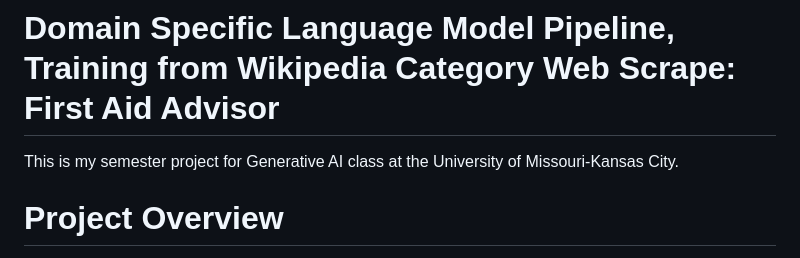
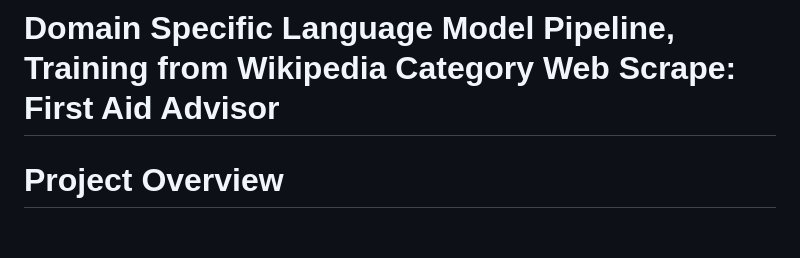
Before and after one commit to seangupta1/Language-Model-First-Aid-Advisor, a Markdown page: README.md, the part around the change. Drawn GitHub-style; blank space fills up the shorter version.

Commit message:
Update README to remove project context
Removed introductory sentence about the semester project.

```diff
--- a/README.md
+++ b/README.md
@@ -1,5 +1,4 @@
 # Domain Specific Language Model Pipeline, Training from Wikipedia Category Web Scrape: First Aid Advisor
-This is my semester project for Generative AI class at the University of Missouri-Kansas City.
 
 # Project Overview
 This project developes and evaluates a scalable pipeline for developing a domain specific language model from scratch. The focus is not on achieving state of the art performance, but on demonstrating a scalable, end-to-end workflow for training language models from scratch on domain specific data.
```
